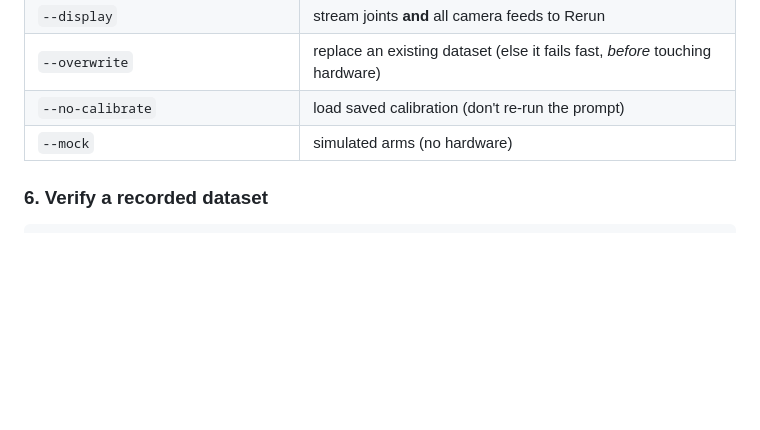
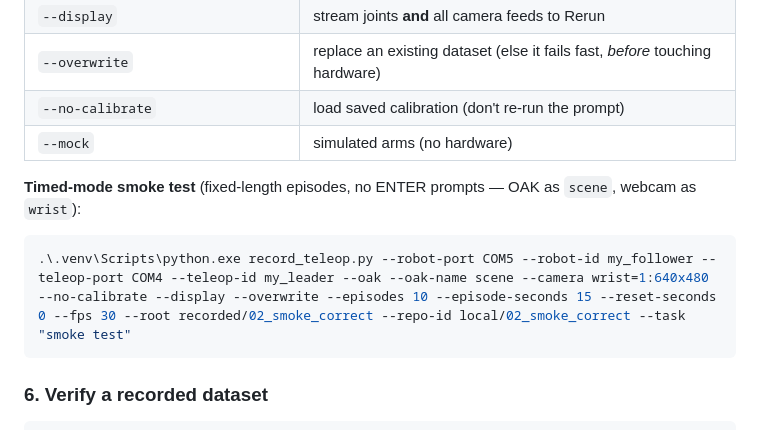
Before and after one commit to David-Dashboard/lerobot_hackathon_2026, a Markdown page: README.md, the part around the change. Drawn GitHub-style; blank space fills up the shorter version.

Commit message:
README: add concrete timed-mode smoke-test record command
Co-Authored-By: Claude Opus 4.8 <noreply@anthropic.com>

````diff
--- a/README.md
+++ b/README.md
@@ -210,6 +210,11 @@ lerobot-teleoperate `
 | `--no-calibrate` | load saved calibration (don't re-run the prompt) |
 | `--mock` | simulated arms (no hardware) |
 
+**Timed-mode smoke test** (fixed-length episodes, no ENTER prompts — OAK as `scene`, webcam as `wrist`):
+```powershell
+.\.venv\Scripts\python.exe record_teleop.py --robot-port COM5 --robot-id my_follower --teleop-port COM4 --teleop-id my_leader --oak --oak-name scene --camera wrist=1:640x480 --no-calibrate --display --overwrite --episodes 10 --episode-seconds 15 --reset-seconds 0 --fps 30 --root recorded/02_smoke_correct --repo-id local/02_smoke_correct --task "smoke test"
+```
+
 ### 6. Verify a recorded dataset
 ```powershell
 .\.venv\Scripts\python.exe -c "from lerobot.datasets.lerobot_dataset import LeRobotDataset as D; d=D(repo_id='local/demos', root='recorded/demos'); print('episodes', d.num_episodes, 'frames', d.num_frames, list(d.features))"
````
